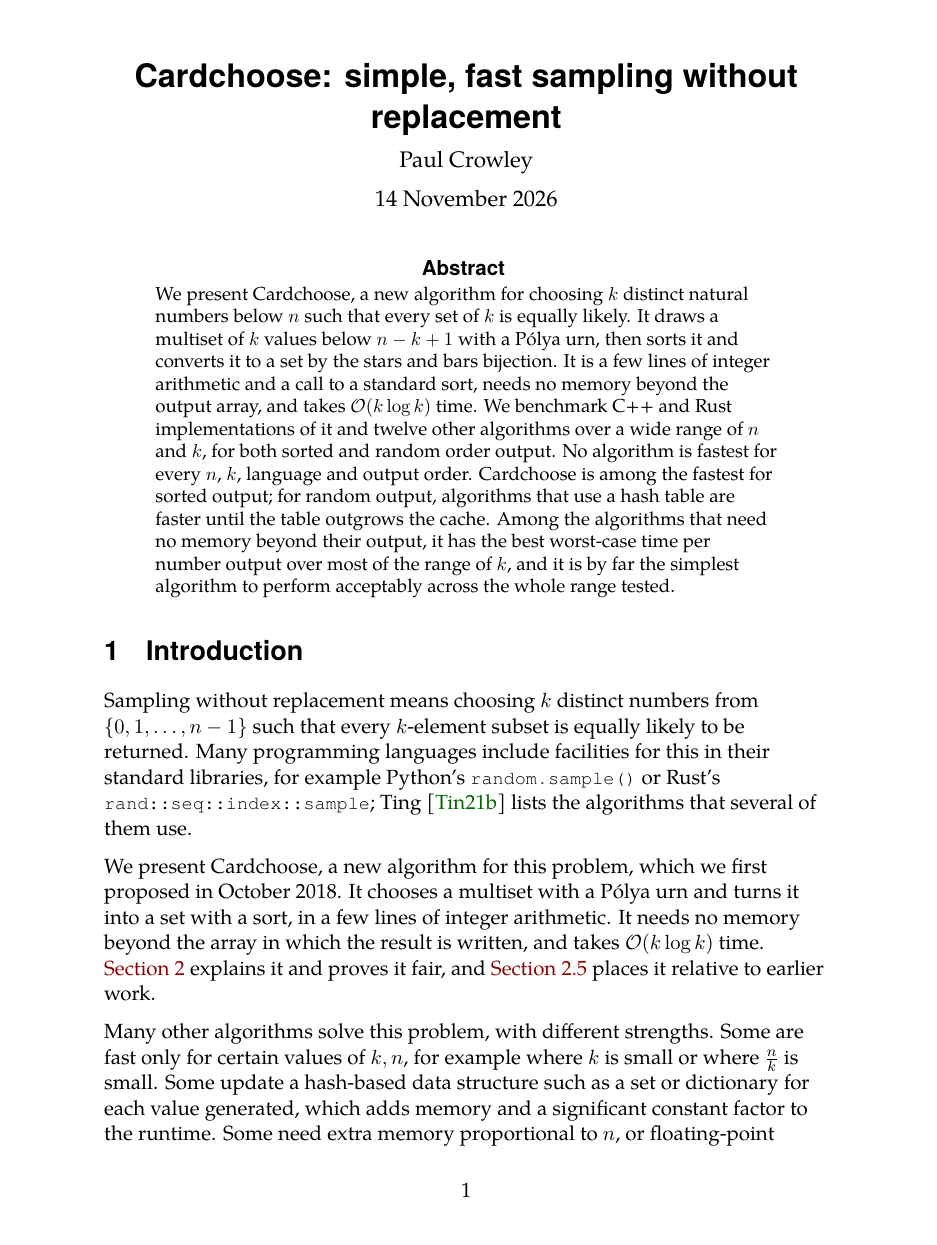
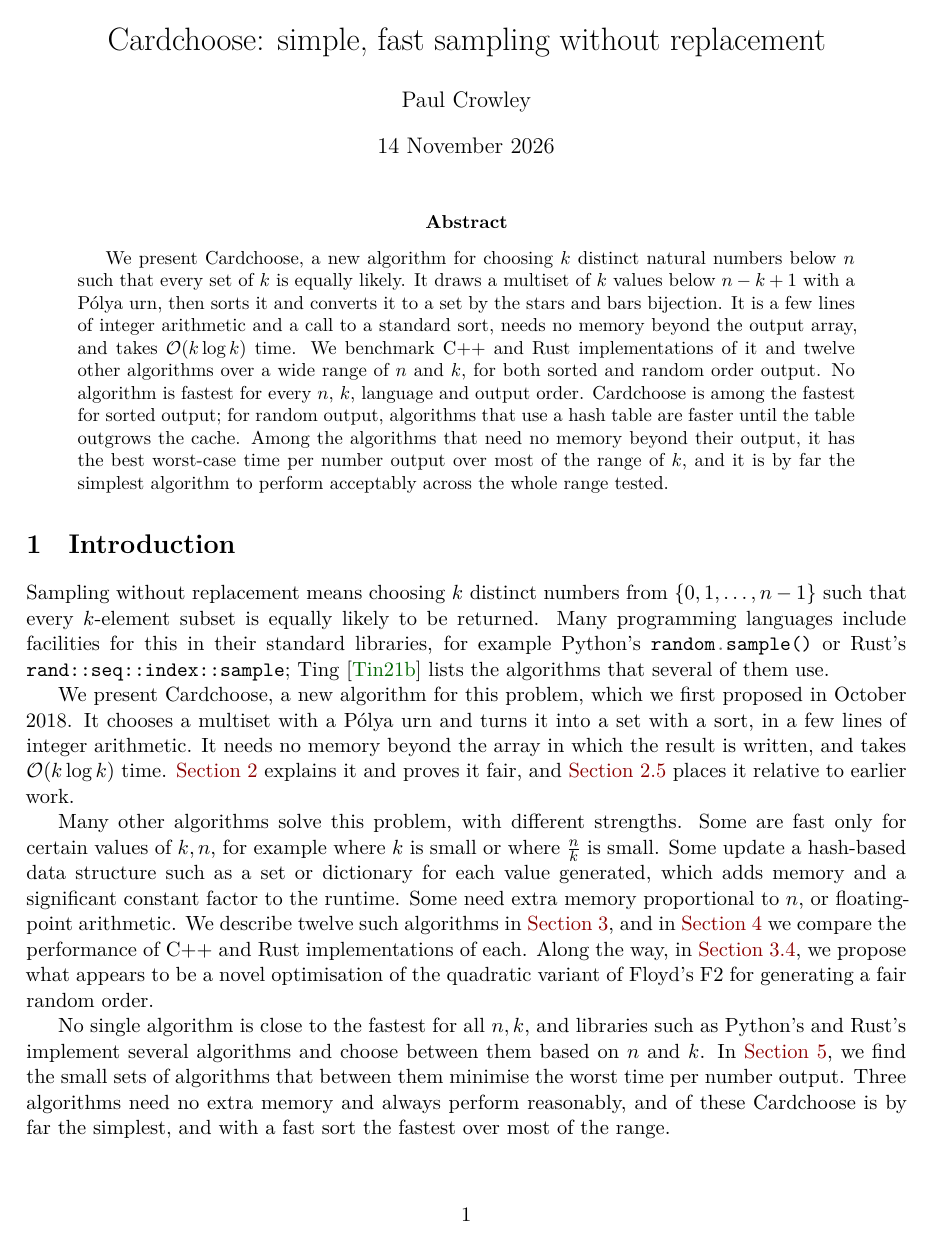
Before and after one commit to ciphergoth/sansreplace, a LaTeX paper (latex/cardchoose.tex): page 1 of 25 before the commit and page 1 of 21 after it. Compiled offline with XeLaTeX.

Commit message:
Give the paper a conventional layout
Latin Modern, justified text with indented paragraphs, the article
class's own title and headings, and one inch margins.

Co-Authored-By: Claude <noreply@anthropic.com>
Claude-Session: https://claude.ai/code/session_01NCDPxksX8zcD2qUWtNCmTC

```diff
--- a/latex/cardchoose.tex
+++ b/latex/cardchoose.tex
@@ -21,11 +21,8 @@
 \usepackage{fontspec}
 \usepackage{polyglossia}
 \setdefaultlanguage[variant=british,ordinalmonthday=false]{english}
-\usepackage[hmargin=4cm,vmargin=3cm,nohead]{geometry}
-\usepackage{parskip}
-\usepackage[style]{abstract}
-\usepackage{titling}
-\usepackage{sectsty}
+\usepackage[margin=1in]{geometry}
+\usepackage{microtype}
 \usepackage{floatrow}
 \usepackage[svgnames]{xcolor}
 \usepackage[breaklinks,colorlinks,urlcolor=DarkBlue,linkcolor=DarkRed,citecolor=DarkGreen]{hyperref}
@@ -65,19 +62,13 @@
   \repo{cpp/#1.cpp}{C++} and \repo{rust/src/algorithms/#1.rs}{Rust}}
 
 \addbibresource{bib.bib}
-
-\setmainfont{TeX Gyre Pagella}
-\setsansfont{TeX Gyre Heros}
-\setmathrm{Latin Modern Roman}
-\defaultfontfeatures{}
-\setmonofont{TeX Gyre Cursor}[Ligatures={NoCommon,NoRequired,NoContextual},Scale=0.9]
-
-\pretitle{\begin{center}\LARGE\bfseries\sffamily} % sf title
-\renewcommand{\abstitlestyle}{\sffamily\bfseries\centering} % sf abstract
-\allsectionsfont{\sffamily} % sf sections
-
-\raggedright
-\raggedbottom
+% Let URLs in the bibliography break after letters, so that they don't
+% overrun the margin
+\setcounter{biburllcpenalty}{7000}
+\setcounter{biburlucpenalty}{8000}
+% Let a line with code in it, which can't be hyphenated, stretch a little
+% rather than overrun the margin
+\emergencystretch=1em
 
 \title{Cardchoose: simple, fast sampling without replacement}
 \author{Paul~Crowley}
```
